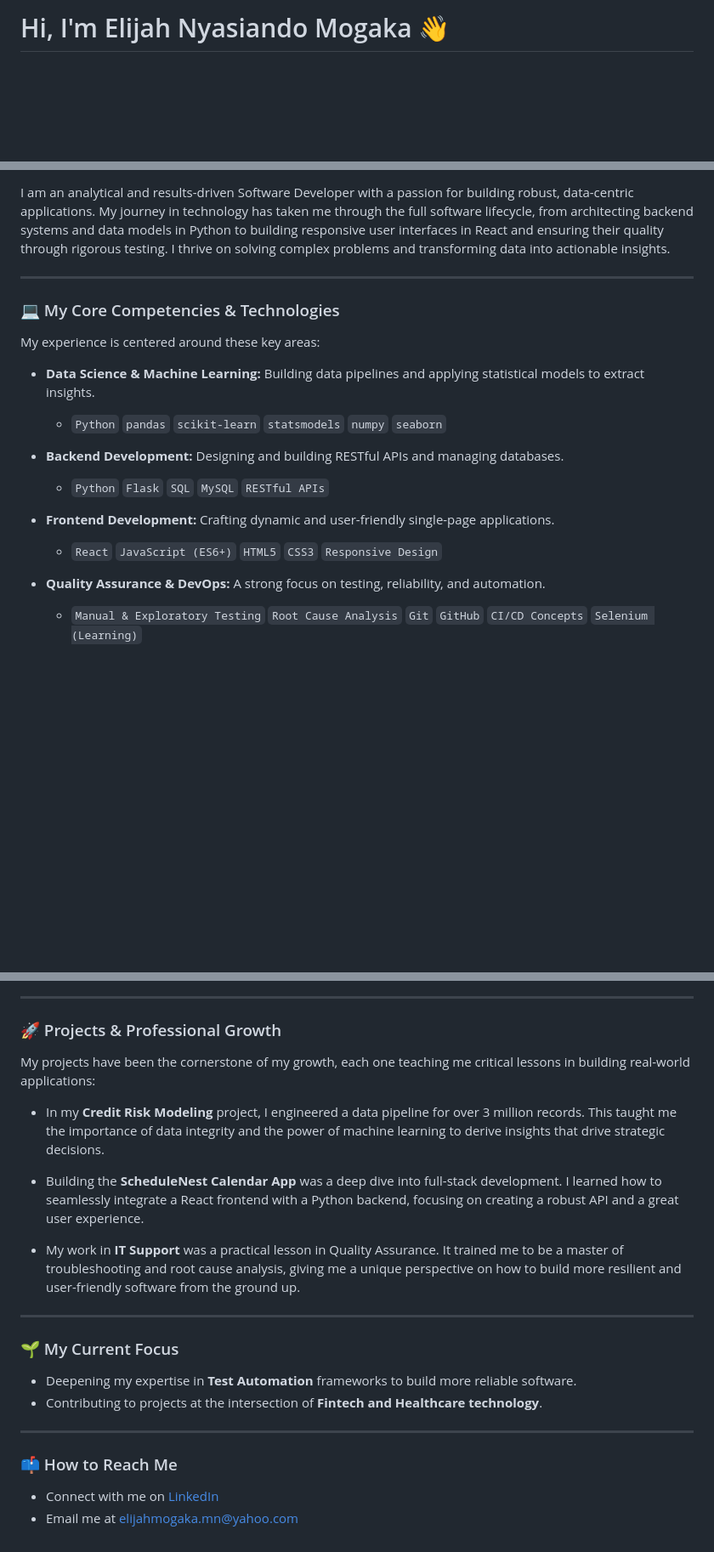
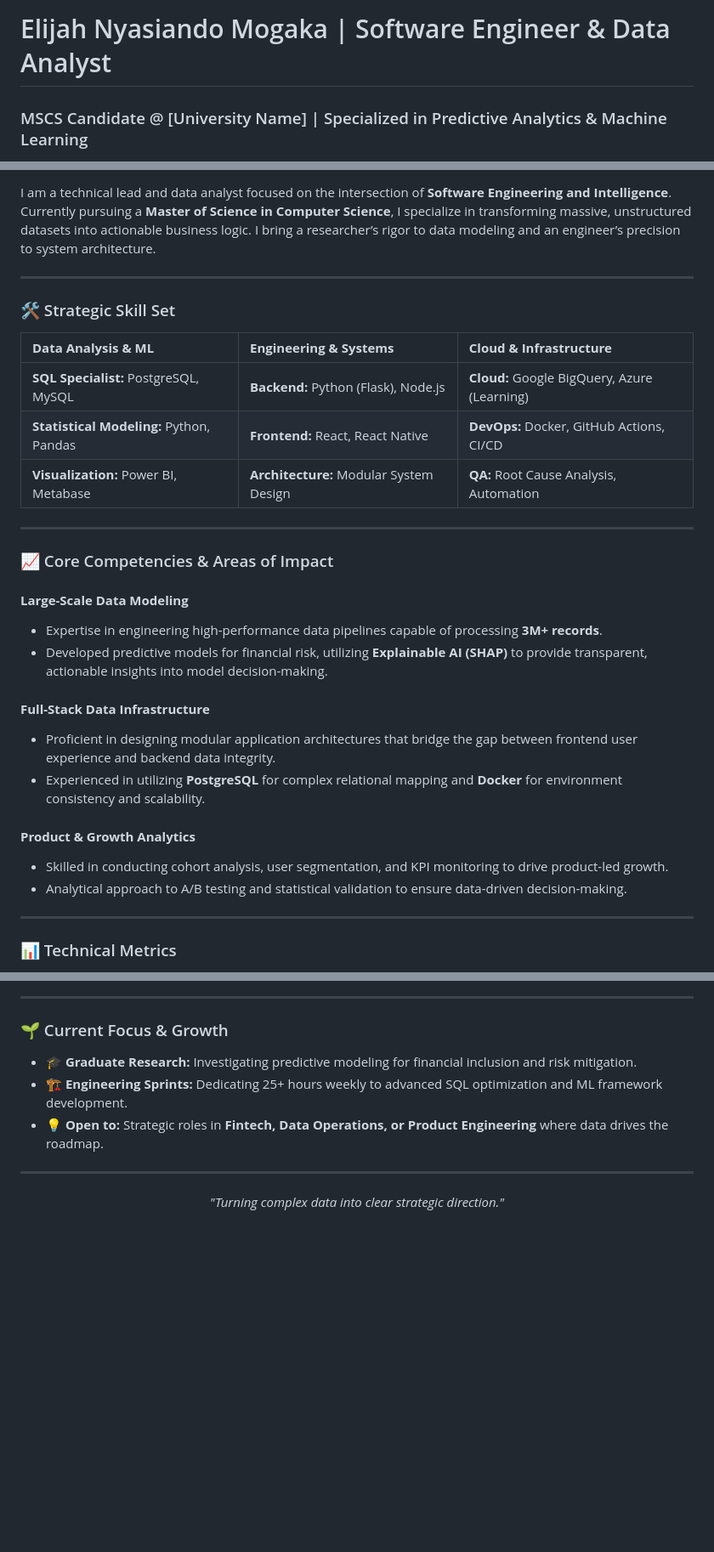
Before and after one commit to mgkEdits/mgkEdits, a Markdown page: README.md, 3 parts joined by grey strips. Shown at 85% size. Drawn GitHub-style; blank space fills up the shorter version.

Commit message:
Revise README for clarity and professionalism
Updated personal branding and skills section in README.

```diff
--- a/README.md
+++ b/README.md
@@ -1,2 +1,3 @@
-# Hi, I'm Elijah Nyasiando Mogaka 👋
+# Elijah Nyasiando Mogaka | Software Engineer & Data Analyst
+### MSCS Candidate @ [University Name] | Specialized in Predictive Analytics & Machine Learning
 
@@ -8,24 +12,34 @@
 
-I am an analytical and results-driven Software Developer with a passion for building robust, data-centric applications. My journey in technology has taken me through the full software lifecycle, from architecting backend systems and data models in Python to building responsive user interfaces in React and ensuring their quality through rigorous testing. I thrive on solving complex problems and transforming data into actionable insights.
-
+I am a technical lead and data analyst focused on the intersection of **Software Engineering and Intelligence**. Currently pursuing a **Master of Science in Computer Science**, I specialize in transforming massive, unstructured datasets into actionable business logic. I bring a researcher’s rigor to data modeling and an engineer’s precision to system architecture.
 
 ---
 
-### 💻 My Core Competencies & Technologies
+### 🛠️ Strategic Skill Set
 
-My experience is centered around these key areas:
+| **Data Analysis & ML** | **Engineering & Systems** | **Cloud & Infrastructure** |
+| :--- | :--- | :--- |
+| **SQL Specialist:** PostgreSQL, MySQL | **Backend:** Python (Flask), Node.js | **Cloud:** Google BigQuery, Azure (Learning) |
+| **Statistical Modeling:** Python, Pandas | **Frontend:** React, React Native | **DevOps:** Docker, GitHub Actions, CI/CD |
+| **Visualization:** Power BI, Metabase | **Architecture:** Modular System Design | **QA:** Root Cause Analysis, Automation |
 
-*   **Data Science & Machine Learning:** Building data pipelines and applying statistical models to extract insights.
-    *   `Python` `pandas` `scikit-learn` `statsmodels` `numpy` `seaborn`
+---
 
-*   **Backend Development:** Designing and building RESTful APIs and managing databases.
-    *   `Python` `Flask` `SQL` `MySQL` `RESTful APIs`
+### 📈 Core Competencies & Areas of Impact
 
-*   **Frontend Development:** Crafting dynamic and user-friendly single-page applications.
-    *   `React` `JavaScript (ES6+)` `HTML5` `CSS3` `Responsive Design`
+#### **Large-Scale Data Modeling**
+*   Expertise in engineering high-performance data pipelines capable of processing **3M+ records**.
+*   Developed predictive models for financial risk, utilizing **Explainable AI (SHAP)** to provide transparent, actionable insights into model decision-making.
 
-*   **Quality Assurance & DevOps:** A strong focus on testing, reliability, and automation.
-    *   `Manual & Exploratory Testing` `Root Cause Analysis` `Git` `GitHub` `CI/CD Concepts` `Selenium (Learning)`
-    *
+#### **Full-Stack Data Infrastructure**
+*   Proficient in designing modular application architectures that bridge the gap between frontend user experience and backend data integrity.
+*   Experienced in utilizing **PostgreSQL** for complex relational mapping and **Docker** for environment consistency and scalability.
+
+#### **Product & Growth Analytics**
+*   Skilled in conducting cohort analysis, user segmentation, and KPI monitoring to drive product-led growth.
+*   Analytical approach to A/B testing and statistical validation to ensure data-driven decision-making.
+
+---
+
+### 📊 Technical Metrics
 
 <p align="left">
@@ -41,28 +49,12 @@ My experience is centered around these key areas:
 
 ---
 
-### 🚀 Projects & Professional Growth
-
-My projects have been the cornerstone of my growth, each one teaching me critical lessons in building real-world applications:
-
-*   In my **Credit Risk Modeling** project, I engineered a data pipeline for over 3 million records. This taught me the importance of data integrity and the power of machine learning to derive insights that drive strategic decisions.
-
-*   Building the **ScheduleNest Calendar App** was a deep dive into full-stack development. I learned how to seamlessly integrate a React frontend with a Python backend, focusing on creating a robust API and a great user experience.
-
-*   My work in **IT Support** was a practical lesson in Quality Assurance. It trained me to be a master of troubleshooting and root cause analysis, giving me a unique perspective on how to build more resilient and user-friendly software from the ground up.
+### 🌱 Current Focus & Growth
+- 🎓 **Graduate Research:** Investigating predictive modeling for financial inclusion and risk mitigation.
+- 🏗️ **Engineering Sprints:** Dedicating 25+ hours weekly to advanced SQL optimization and ML framework development.
+- 💡 **Open to:** Strategic roles in **Fintech, Data Operations, or Product Engineering** where data drives the roadmap.
 
 ---
-
-### 🌱 My Current Focus
--   Deepening my expertise in **Test Automation** frameworks to build more reliable software.
--   Contributing to projects at the intersection of **Fintech and Healthcare technology**.
-
----
-
-### 📫 How to Reach Me
--   Connect with me on [LinkedIn](https://www.linkedin.com/in/elijah-nyasiando-970982297/)
--   Email me at [elijahmogaka.mn@yahoo.com](mailto:elijahmogaka.mn@yahoo.com)
-
-<!---
-[![Elijah's GitHub stats](https://github-readme-stats.vercel.app/api?username=mgkEdits&show_icons=true&theme=radical)](https://github.com/anuraghazra/github-readme-stats)
---->
+<p align="center">
+  <i>"Turning complex data into clear strategic direction."</i>
+</p>
```
Also changed, not shown: other parts of README.md (+8 -11 lines).
